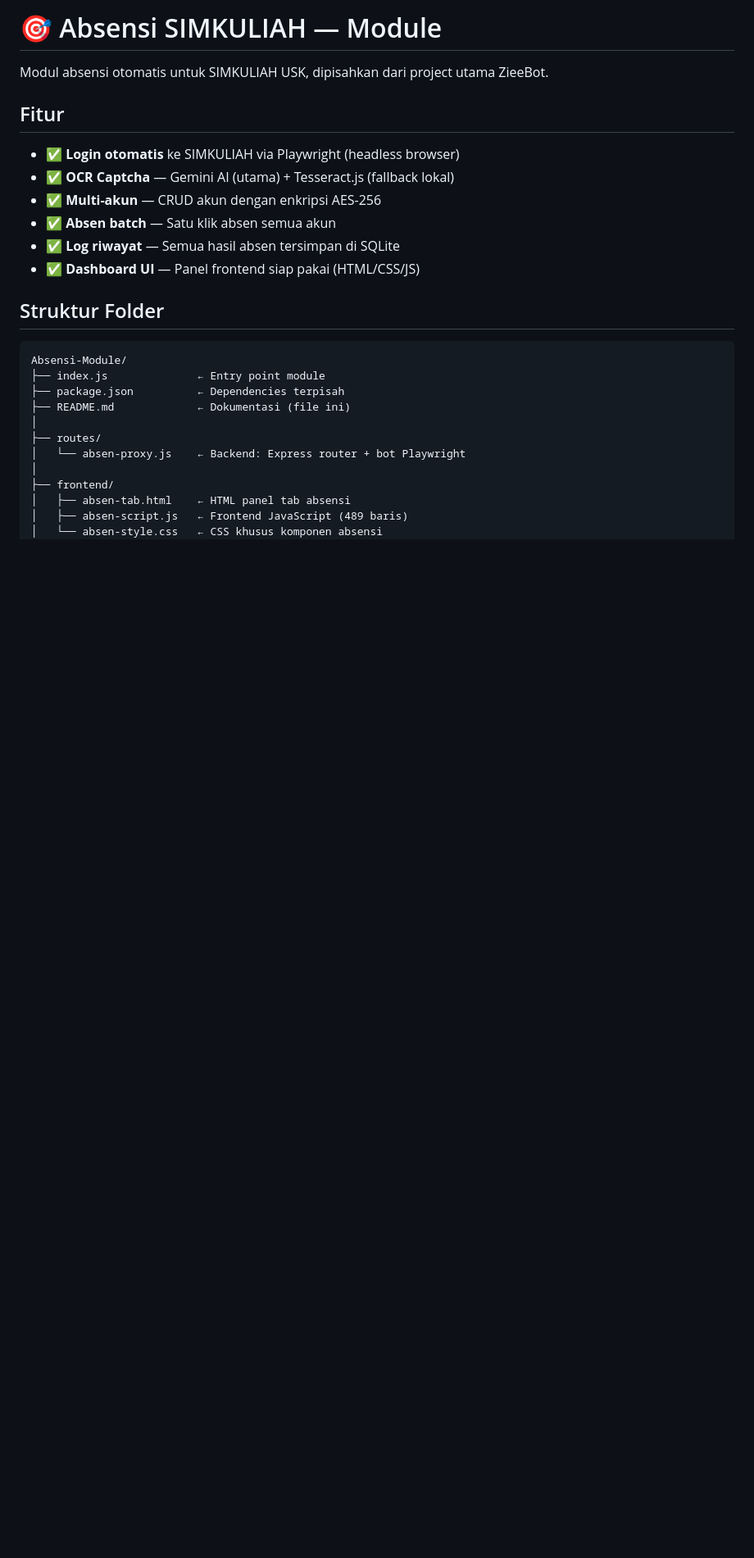
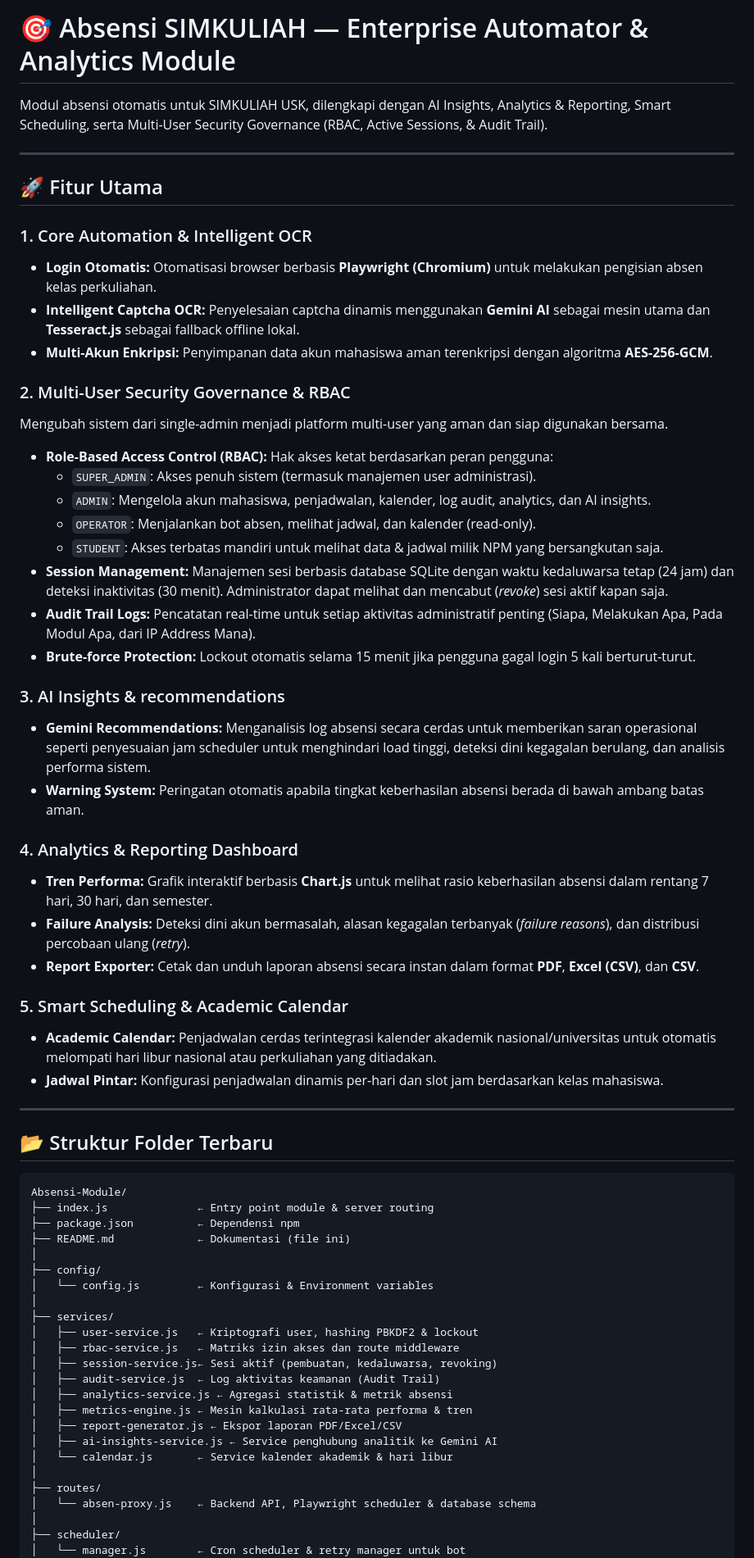
Before and after one commit to Najebb/FiturAbsen, a Markdown page: README.md, the part around one of its changes. Shown at 82% size. Rendered like a GitHub page; blank space fills up the shorter version.

````diff
--- a/README.md
+++ b/README.md
@@ -1,29 +1,67 @@
-# 🎯 Absensi SIMKULIAH — Module
+# 🎯 Absensi SIMKULIAH — Enterprise Automator & Analytics Module
 
-Modul absensi otomatis untuk SIMKULIAH USK, dipisahkan dari project utama ZieeBot.
+Modul absensi otomatis untuk SIMKULIAH USK, dilengkapi dengan AI Insights, Analytics & Reporting, Smart Scheduling, serta Multi-User Security Governance (RBAC, Active Sessions, & Audit Trail).
 
-## Fitur
+---
 
-- ✅ **Login otomatis** ke SIMKULIAH via Playwright (headless browser)
-- ✅ **OCR Captcha** — Gemini AI (utama) + Tesseract.js (fallback lokal)
-- ✅ **Multi-akun** — CRUD akun dengan enkripsi AES-256
-- ✅ **Absen batch** — Satu klik absen semua akun
-- ✅ **Log riwayat** — Semua hasil absen tersimpan di SQLite
-- ✅ **Dashboard UI** — Panel frontend siap pakai (HTML/CSS/JS)
+## 🚀 Fitur Utama
 
-## Struktur Folder
+### 1. Core Automation & Intelligent OCR
+* **Login Otomatis:** Otomatisasi browser berbasis **Playwright (Chromium)** untuk melakukan pengisian absen kelas perkuliahan.
+* **Intelligent Captcha OCR:** Penyelesaian captcha dinamis menggunakan **Gemini AI** sebagai mesin utama dan **Tesseract.js** sebagai fallback offline lokal.
+* **Multi-Akun Enkripsi:** Penyimpanan data akun mahasiswa aman terenkripsi dengan algoritma **AES-256-GCM**.
+
+### 2. Multi-User Security Governance & RBAC
+Mengubah sistem dari single-admin menjadi platform multi-user yang aman dan siap digunakan bersama.
+* **Role-Based Access Control (RBAC):** Hak akses ketat berdasarkan peran pengguna:
+  * `SUPER_ADMIN`: Akses penuh sistem (termasuk manajemen user administrasi).
+  * `ADMIN`: Mengelola akun mahasiswa, penjadwalan, kalender, log audit, analytics, dan AI insights.
+  * `OPERATOR`: Menjalankan bot absen, melihat jadwal, dan kalender (read-only).
+  * `STUDENT`: Akses terbatas mandiri untuk melihat data & jadwal milik NPM yang bersangkutan saja.
+* **Session Management:** Manajemen sesi berbasis database SQLite dengan waktu kedaluwarsa tetap (24 jam) dan deteksi inaktivitas (30 menit). Administrator dapat melihat dan mencabut (*revoke*) sesi aktif kapan saja.
+* **Audit Trail Logs:** Pencatatan real-time untuk setiap aktivitas administratif penting (Siapa, Melakukan Apa, Pada Modul Apa, dari IP Address Mana).
+* **Brute-force Protection:** Lockout otomatis selama 15 menit jika pengguna gagal login 5 kali berturut-turut.
+
+### 3. AI Insights & recommendations
+* **Gemini Recommendations:** Menganalisis log absensi secara cerdas untuk memberikan saran operasional seperti penyesuaian jam scheduler untuk menghindari load tinggi, deteksi dini kegagalan berulang, dan analisis performa sistem.
+* **Warning System:** Peringatan otomatis apabila tingkat keberhasilan absensi berada di bawah ambang batas aman.
+
+### 4. Analytics & Reporting Dashboard
+* **Tren Performa:** Grafik interaktif berbasis **Chart.js** untuk melihat rasio keberhasilan absensi dalam rentang 7 hari, 30 hari, dan semester.
+* **Failure Analysis:** Deteksi dini akun bermasalah, alasan kegagalan terbanyak (*failure reasons*), dan distribusi percobaan ulang (*retry*).
+* **Report Exporter:** Cetak dan unduh laporan absensi secara instan dalam format **PDF**, **Excel (CSV)**, dan **CSV**.
+
+### 5. Smart Scheduling & Academic Calendar
+* **Academic Calendar:** Penjadwalan cerdas terintegrasi kalender akademik nasional/universitas untuk otomatis melompati hari libur nasional atau perkuliahan yang ditiadakan.
+* **Jadwal Pintar:** Konfigurasi penjadwalan dinamis per-hari dan slot jam berdasarkan kelas mahasiswa.
+
+---
+
+## 📂 Struktur Folder Terbaru
 
 ```
 Absensi-Module/
-├── index.js              ← Entry point module
-├── package.json          ← Dependencies terpisah
+├── index.js              ← Entry point module & server routing
+├── package.json          ← Dependensi npm
 ├── README.md             ← Dokumentasi (file ini)
 │
+├── config/
+│   └── config.js         ← Konfigurasi & Environment variables
+│
+├── services/
+│   ├── user-service.js   ← Kriptografi user, hashing PBKDF2 & lockout
+│   ├── rbac-service.js   ← Matriks izin akses dan route middleware
+│   ├── session-service.js← Sesi aktif (pembuatan, kedaluwarsa, revoking)
+│   ├── audit-service.js  ← Log aktivitas keamanan (Audit Trail)
+│   ├── analytics-service.js ← Agregasi statistik & metrik absensi
+│   ├── metrics-engine.js ← Mesin kalkulasi rata-rata performa & tren
+│   ├── report-generator.js ← Ekspor laporan PDF/Excel/CSV
+│   ├── ai-insights-service.js ← Service penghubung analitik ke Gemini AI
+│   └── calendar.js       ← Service kalender akademik & hari libur
+│
 ├── routes/
-│   └── absen-proxy.js    ← Backend: Express router + bot Playwright
+│   └── absen-proxy.js    ← Backend API, Playwright scheduler & database schema
 │
-├── frontend/
-│   ├── absen-tab.html    ← HTML panel tab absensi
-│   ├── absen-script.js   ← Frontend JavaScript (489 baris)
-│   └── absen-style.css   ← CSS khusus komponen absensi
+├── scheduler/
+│   └── manager.js        ← Cron scheduler & retry manager untuk bot
 │
````
Also changed, not shown: other parts of README.md (+65 -52 lines).
